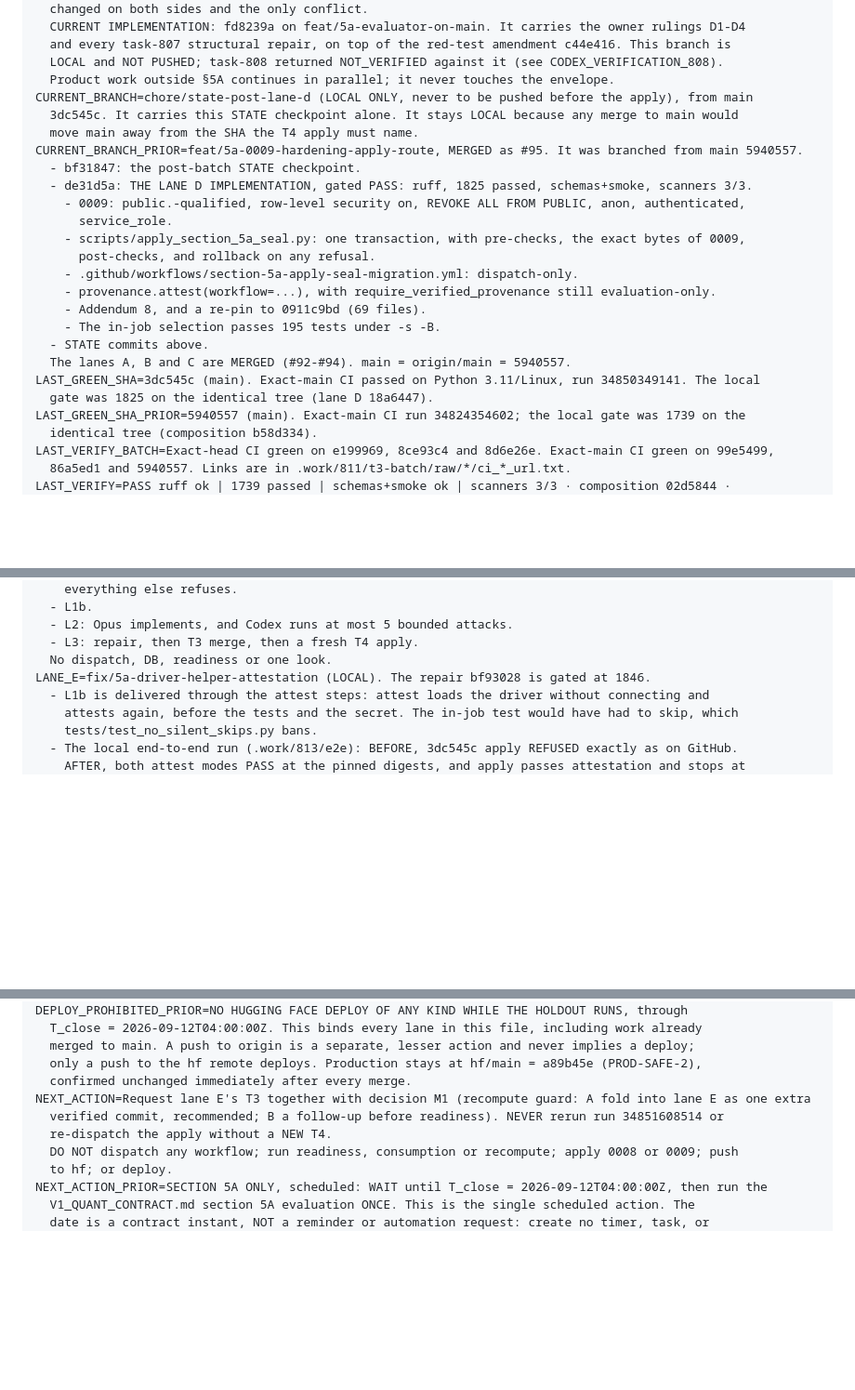
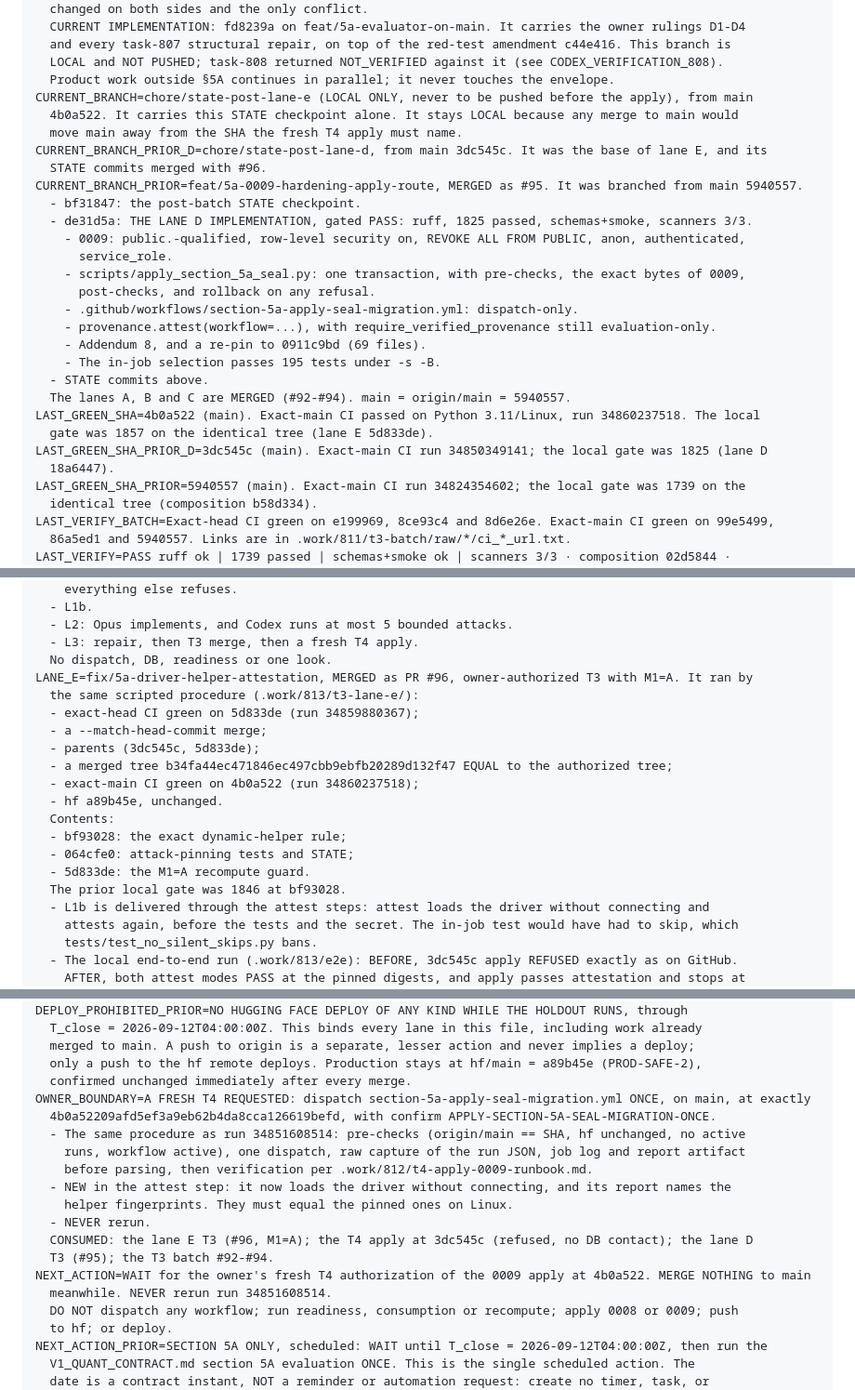
Before and after one commit to tranbeny053-hub/v83-stock-cron, a Markdown page: STATE.md, 3 parts joined by grey strips. Shown at 93% size. GitHub-like rendering; blank space fills up the shorter version.

Commit message:
docs(state): lane E merged as #96 (main 4b0a522, M1=A); fresh T4 apply of 0009 requested at exactly that SHA
The owner-authorized T3 ran exactly and stopped on nothing: exact-head CI green, a
--match-head-commit merge, parents (3dc545c, 5d833de), a merged tree equal to the authorized
b34fa44e, exact-main CI green, and hf unchanged. The checkpoint stays local, so main remains at the
SHA the fresh one-shot apply must be dispatched at.

Co-Authored-By: Claude Opus 5 <noreply@anthropic.com>

```diff
--- a/STATE.md
+++ b/STATE.md
@@ -116,9 +116,11 @@ CURRENT_MILESTONE=§5A EVALUATION — collection CLOSED at T_close. The evaluato
   and every task-807 structural repair, on top of the red-test amendment c44e416. This branch is
   LOCAL and NOT PUSHED; task-808 returned NOT_VERIFIED against it (see CODEX_VERIFICATION_808).
   Product work outside §5A continues in parallel; it never touches the envelope.
-CURRENT_BRANCH=chore/state-post-lane-d (LOCAL ONLY, never to be pushed before the apply), from main
-  3dc545c. It carries this STATE checkpoint alone. It stays LOCAL because any merge to main would
-  move main away from the SHA the T4 apply must name.
+CURRENT_BRANCH=chore/state-post-lane-e (LOCAL ONLY, never to be pushed before the apply), from main
+  4b0a522. It carries this STATE checkpoint alone. It stays LOCAL because any merge to main would
+  move main away from the SHA the fresh T4 apply must name.
+CURRENT_BRANCH_PRIOR_D=chore/state-post-lane-d, from main 3dc545c. It was the base of lane E, and its
+  STATE commits merged with #96.
 CURRENT_BRANCH_PRIOR=feat/5a-0009-hardening-apply-route, MERGED as #95. It was branched from main 5940557.
   - bf31847: the post-batch STATE checkpoint.
   - de31d5a: THE LANE D IMPLEMENTATION, gated PASS: ruff, 1825 passed, schemas+smoke, scanners 3/3.
@@ -132,8 +134,10 @@ CURRENT_BRANCH_PRIOR=feat/5a-0009-hardening-apply-route, MERGED as #95. It was b
     - The in-job selection passes 195 tests under -s -B.
   - STATE commits above.
   The lanes A, B and C are MERGED (#92-#94). main = origin/main = 5940557.
-LAST_GREEN_SHA=3dc545c (main). Exact-main CI passed on Python 3.11/Linux, run 34850349141. The local
-  gate was 1825 on the identical tree (lane D 18a6447).
+LAST_GREEN_SHA=4b0a522 (main). Exact-main CI passed on Python 3.11/Linux, run 34860237518. The local
+  gate was 1857 on the identical tree (lane E 5d833de).
+LAST_GREEN_SHA_PRIOR_D=3dc545c (main). Exact-main CI run 34850349141; the local gate was 1825 (lane D
+  18a6447).
 LAST_GREEN_SHA_PRIOR=5940557 (main). Exact-main CI run 34824354602; the local gate was 1739 on the
   identical tree (composition b58d334).
 LAST_VERIFY_BATCH=Exact-head CI green on e199969, 8ce93c4 and 8d6e26e. Exact-main CI green on 99e5499,
@@ -534,7 +539,19 @@ OWNER_RULINGS_L1_L3=Ruled 2026-09-14:
   - L2: Opus implements, and Codex runs at most 5 bounded attacks.
   - L3: repair, then T3 merge, then a fresh T4 apply.
   No dispatch, DB, readiness or one look.
-LANE_E=fix/5a-driver-helper-attestation (LOCAL). The repair bf93028 is gated at 1846.
+LANE_E=fix/5a-driver-helper-attestation, MERGED as PR #96, owner-authorized T3 with M1=A. It ran by
+  the same scripted procedure (.work/813/t3-lane-e/):
+  - exact-head CI green on 5d833de (run 34859880367);
+  - a --match-head-commit merge;
+  - parents (3dc545c, 5d833de);
+  - a merged tree b34fa44ec471846ec497cbb9ebfb20289d132f47 EQUAL to the authorized tree;
+  - exact-main CI green on 4b0a522 (run 34860237518);
+  - hf a89b45e, unchanged.
+  Contents:
+  - bf93028: the exact dynamic-helper rule;
+  - 064cfe0: attack-pinning tests and STATE;
+  - 5d833de: the M1=A recompute guard.
+  The prior local gate was 1846 at bf93028.
   - L1b is delivered through the attest steps: attest loads the driver without connecting and
     attests again, before the tests and the secret. The in-job test would have had to skip, which
     tests/test_no_silent_skips.py bans.
@@ -598,9 +615,18 @@ DEPLOY_PROHIBITED_PRIOR=NO HUGGING FACE DEPLOY OF ANY KIND WHILE THE HOLDOUT RUN
   merged to main. A push to origin is a separate, lesser action and never implies a deploy;
   only a push to the hf remote deploys. Production stays at hf/main = a89b45e (PROD-SAFE-2),
   confirmed unchanged immediately after every merge.
-NEXT_ACTION=Request lane E's T3 together with decision M1 (recompute guard: A fold into lane E as one extra
-  verified commit, recommended; B a follow-up before readiness). NEVER rerun run 34851608514 or
-  re-dispatch the apply without a NEW T4.
+OWNER_BOUNDARY=A FRESH T4 REQUESTED: dispatch section-5a-apply-seal-migration.yml ONCE, on main, at exactly
+  4b0a52209afd5ef3a9eb62b4da8cca126619befd, with confirm APPLY-SECTION-5A-SEAL-MIGRATION-ONCE.
+  - The same procedure as run 34851608514: pre-checks (origin/main == SHA, hf unchanged, no active
+    runs, workflow active), one dispatch, raw capture of the run JSON, job log and report artifact
+    before parsing, then verification per .work/812/t4-apply-0009-runbook.md.
+  - NEW in the attest step: it now loads the driver without connecting, and its report names the
+    helper fingerprints. They must equal the pinned ones on Linux.
+  - NEVER rerun.
+  CONSUMED: the lane E T3 (#96, M1=A); the T4 apply at 3dc545c (refused, no DB contact); the lane D
+  T3 (#95); the T3 batch #92-#94.
+NEXT_ACTION=WAIT for the owner's fresh T4 authorization of the 0009 apply at 4b0a522. MERGE NOTHING to main
+  meanwhile. NEVER rerun run 34851608514.
   DO NOT dispatch any workflow; run readiness, consumption or recompute; apply 0008 or 0009; push
   to hf; or deploy.
 NEXT_ACTION_PRIOR=SECTION 5A ONLY, scheduled: WAIT until T_close = 2026-09-12T04:00:00Z, then run the
```
Also changed, not shown: other parts of STATE.md (+6 -5 lines).
